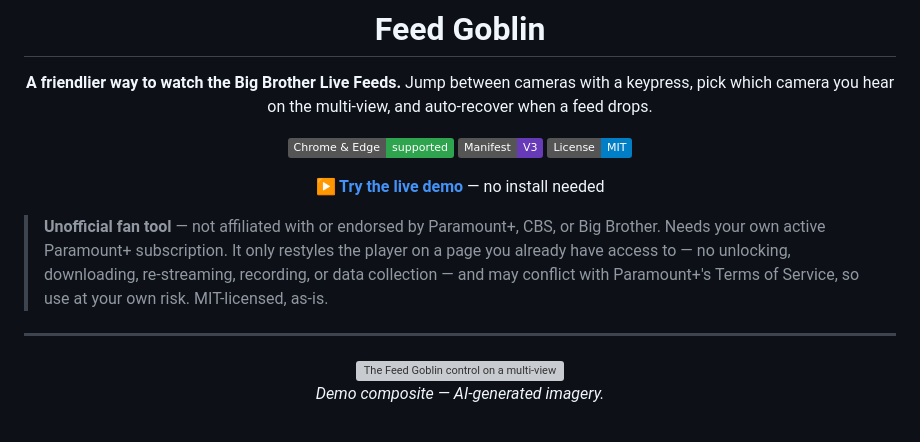
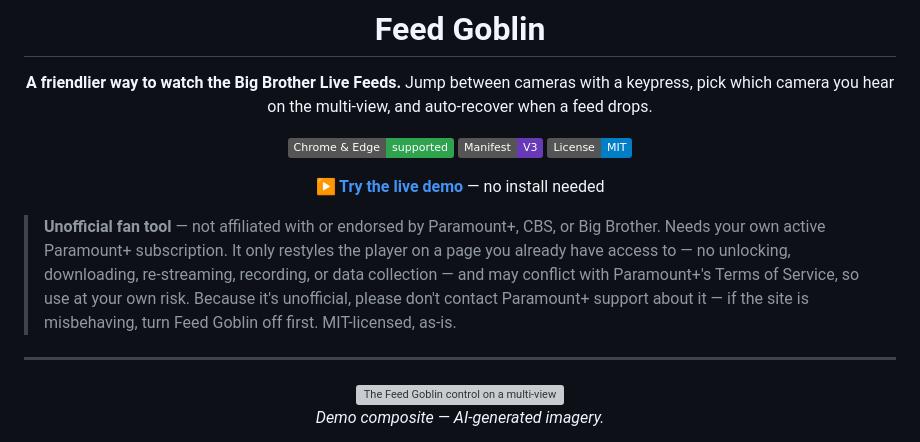
Before and after one commit to jakchagu/feed-goblin, a Markdown page: README.md, the part around the change. Drawn GitHub-style; badges without logos; grey boxes are pictures that could not be loaded.

Commit message:
README: note it's unofficial — don't contact Paramount+ support

```diff
--- a/README.md
+++ b/README.md
@@ -15,7 +15,7 @@ Jump between cameras with a keypress, pick which camera you hear on the multi-vi
 
 </div>
 
-> **Unofficial fan tool** — not affiliated with or endorsed by Paramount+, CBS, or Big Brother. Needs your own active Paramount+ subscription. It only restyles the player on a page you already have access to — no unlocking, downloading, re-streaming, recording, or data collection — and may conflict with Paramount+'s Terms of Service, so use at your own risk. MIT-licensed, as-is.
+> **Unofficial fan tool** — not affiliated with or endorsed by Paramount+, CBS, or Big Brother. Needs your own active Paramount+ subscription. It only restyles the player on a page you already have access to — no unlocking, downloading, re-streaming, recording, or data collection — and may conflict with Paramount+'s Terms of Service, so use at your own risk. Because it's unofficial, please don't contact Paramount+ support about it — if the site is misbehaving, turn Feed Goblin off first. MIT-licensed, as-is.
 
 ---
 
```
